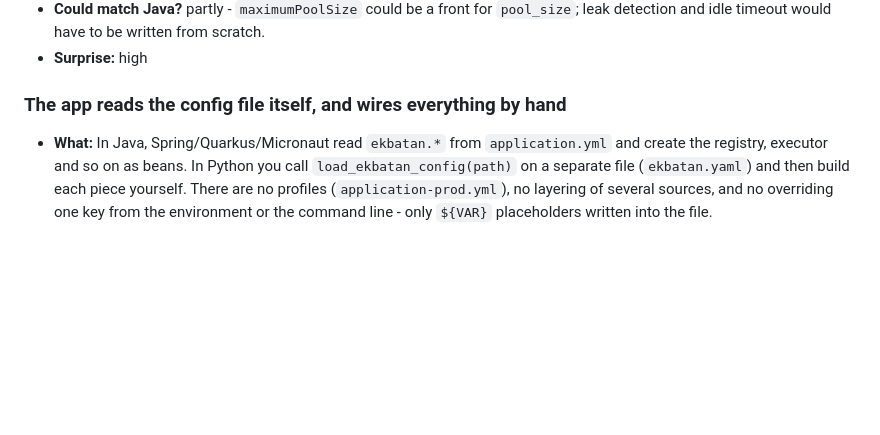
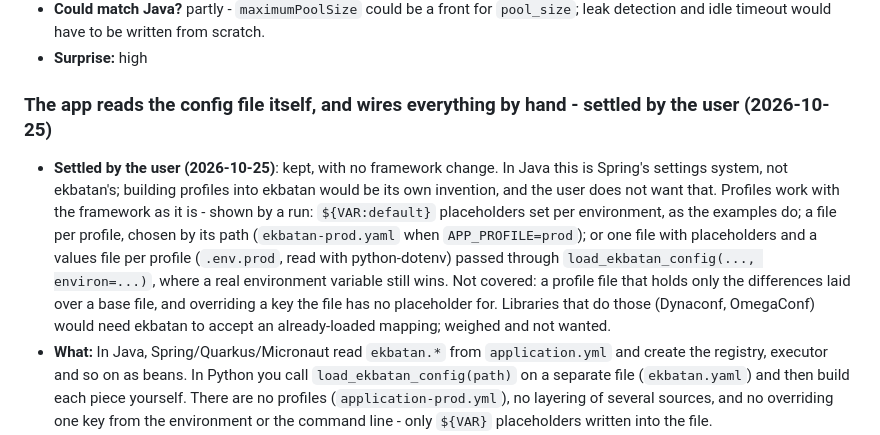
Before and after one commit to ekbatan-io/ekbatan-py, a Markdown page: docs/dracula/C-config-migrations.md, the part around the change. Rendered like a GitHub page; blank space fills up the shorter version.

Commit message:
EKB-0565 dracula 13 settled by the user: no profiles in the framework; placeholders, a file per profile, or a values file through environ= cover them

```diff
--- a/docs/dracula/C-config-migrations.md
+++ b/docs/dracula/C-config-migrations.md
@@ -36,7 +36,8 @@ Not repeated: urls that name the driver (`postgresql+psycopg://` vs `jdbc:postgr
 - **Could match Java?** partly - `maximumPoolSize` could be a front for `pool_size`; leak detection and idle timeout would have to be written from scratch.
 - **Surprise:** high
 
-### The app reads the config file itself, and wires everything by hand
+### The app reads the config file itself, and wires everything by hand - settled by the user (2026-10-25)
+- **Settled by the user (2026-10-25)**: kept, with no framework change. In Java this is Spring's settings system, not ekbatan's; building profiles into ekbatan would be its own invention, and the user does not want that. Profiles work with the framework as it is - shown by a run: `${VAR:default}` placeholders set per environment, as the examples do; a file per profile, chosen by its path (`ekbatan-prod.yaml` when `APP_PROFILE=prod`); or one file with placeholders and a values file per profile (`.env.prod`, read with python-dotenv) passed through `load_ekbatan_config(..., environ=...)`, where a real environment variable still wins. Not covered: a profile file that holds only the differences laid over a base file, and overriding a key the file has no placeholder for. Libraries that do those (Dynaconf, OmegaConf) would need ekbatan to accept an already-loaded mapping; weighed and not wanted.
 - **What:** In Java, Spring/Quarkus/Micronaut read `ekbatan.*` from `application.yml` and create
   the registry, executor and so on as beans. In Python you call `load_ekbatan_config(path)` on a
   separate file (`ekbatan.yaml`) and then build each piece yourself. There are no profiles
```
Also changed, not shown: docs/DRACULAS.md (+1 -1 lines), docs/dracula/E-using-it.md (+2 -1 lines).
